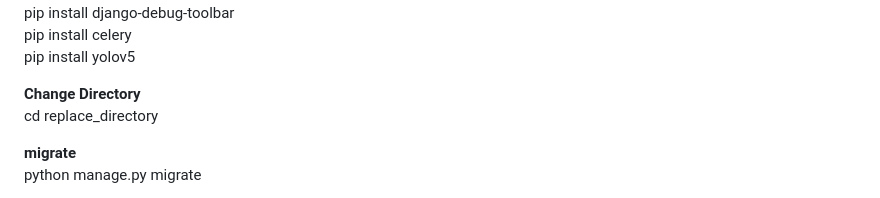
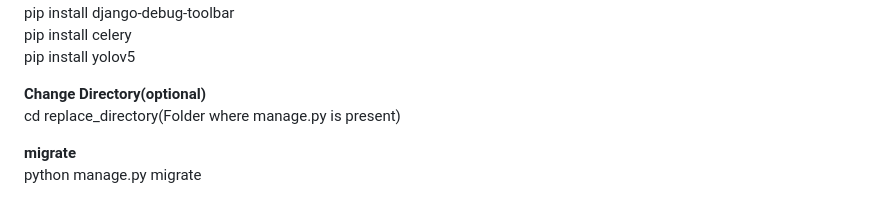
Before and after one commit to VESIT-CMPN-Projects/2023-24-BE37, a Markdown page: README.md, the part around the change. Rendered like a GitHub page.

```diff
--- a/README.md
+++ b/README.md
@@ -13,8 +13,8 @@ pip install django-debug-toolbar<br>
 pip install celery<br>
 pip install yolov5<br>
 
-**Change Directory**<br>
-cd replace_directory
+**Change Directory(optional)**<br>
+cd replace_directory(Folder where manage.py is present)
 
 
 **migrate**<br>
```
